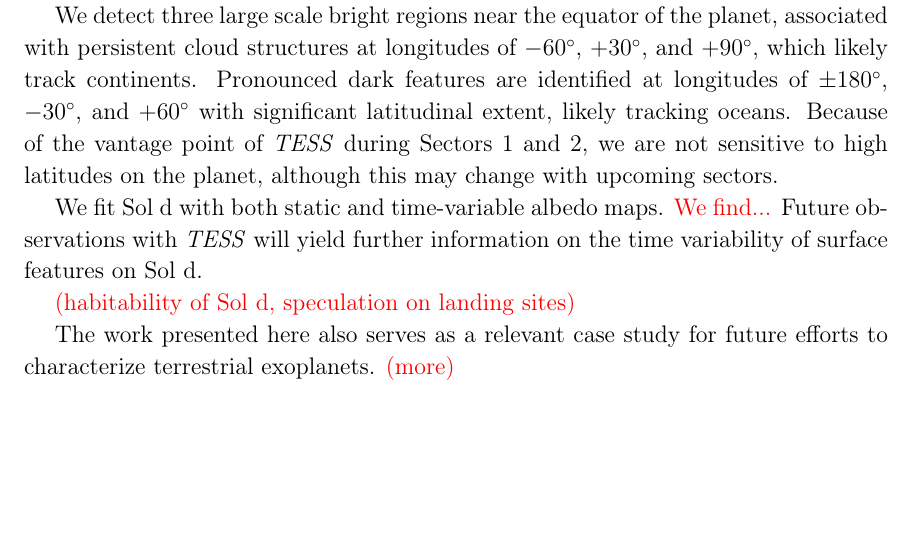
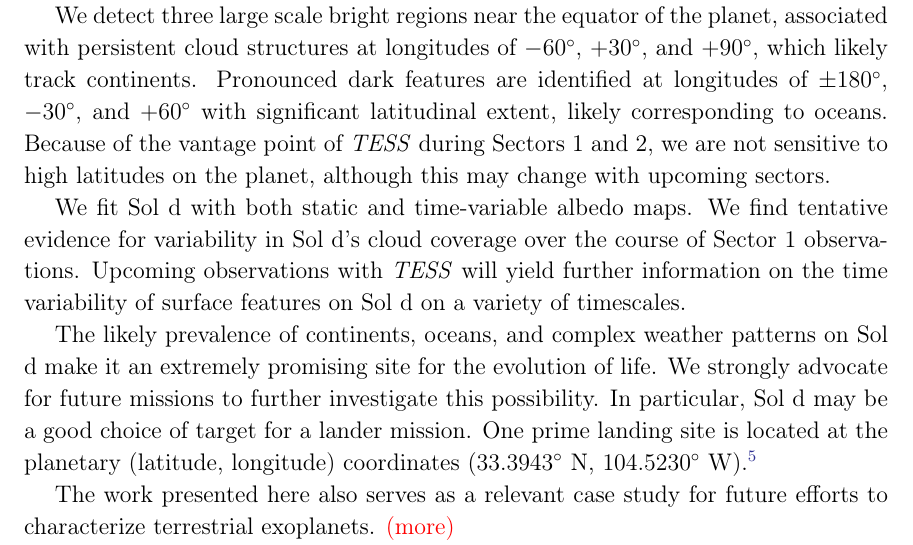
Before and after one commit to rodluger/earthshine, a LaTeX paper (tex/ms.tex): part of page 20 of 20, cut so that both start at the same text, the shorter picture padded with empty space. Compiled offline with pdfLaTeX.

Commit message:
made some funnies

```diff
--- a/tex/ms.tex
+++ b/tex/ms.tex
@@ -1023,17 +1023,23 @@ the equator of the planet, associated with persistent cloud structures
 at longitudes of $-60^\circ$, $+30^\circ$, and $+90^\circ$, which
 likely track continents. Pronounced dark features are identified
 at longitudes of $\pm 180^\circ$, $-30^\circ$, and $+60^\circ$ with
-significant latitudinal extent, likely tracking oceans. Because of the
+significant latitudinal extent, likely corresponding to oceans. Because of the
 vantage point of \TESS during Sectors 1 and 2, we are not sensitive to
 high latitudes on the planet, although this may change with upcoming
 sectors.
 
 We fit Sol d with both static and time-variable albedo maps.
-\todo{We find...}
-Future observations with \TESS will yield further information on
-the time variability of surface features on Sol d.
+We find tentative evidence for variability in Sol d's cloud coverage over
+the course of Sector 1 observations.
+Upcoming observations with \TESS will yield further information on
+the time variability of surface features on Sol d on a variety of timescales.
 
-\todo{(habitability of Sol d, speculation on landing sites)}
+The likely prevalence of continents, oceans, and complex weather patterns
+on Sol d make it an extremely promising site for the evolution of life.
+We strongly advocate for future missions to further investigate this possibility.
+In particular, Sol d may be a good choice of target for a lander mission.
+One prime landing site is located at the planetary (latitude, longitude) coordinates
+($33.3943^\circ$ N, $104.5230^\circ$ W).\footnote{We considered the alternative landing site of southern Oceania, but rumors of murderous native fauna including the fearsome ``drop bear'' (private communication, Andrew R. Casey) led us to conclude that this would not be a suitable location.}
 
 The work presented here also serves as a relevant case study for future
 efforts to characterize terrestrial exoplanets. \todo{(more)}
```
Also changed, not shown: tex/ms.tex (6 more changed lines).
